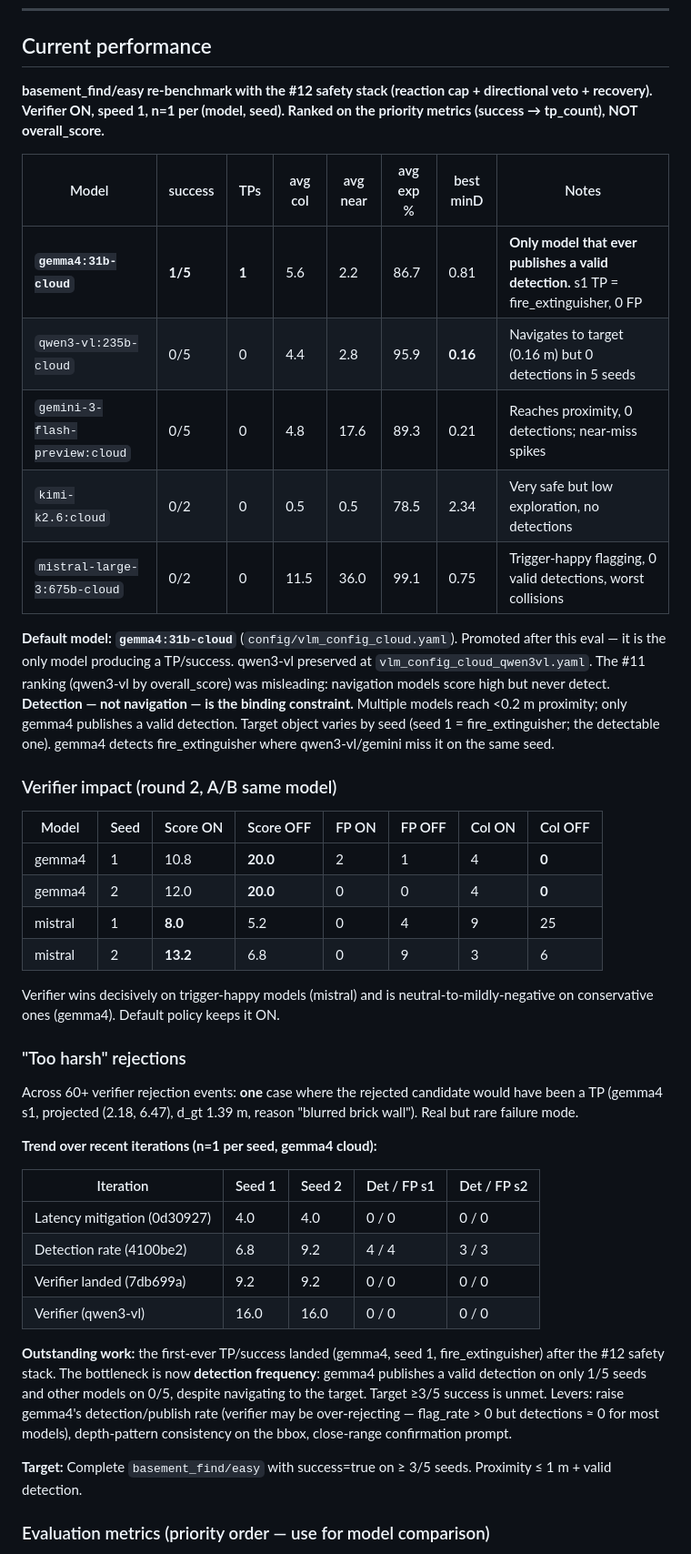
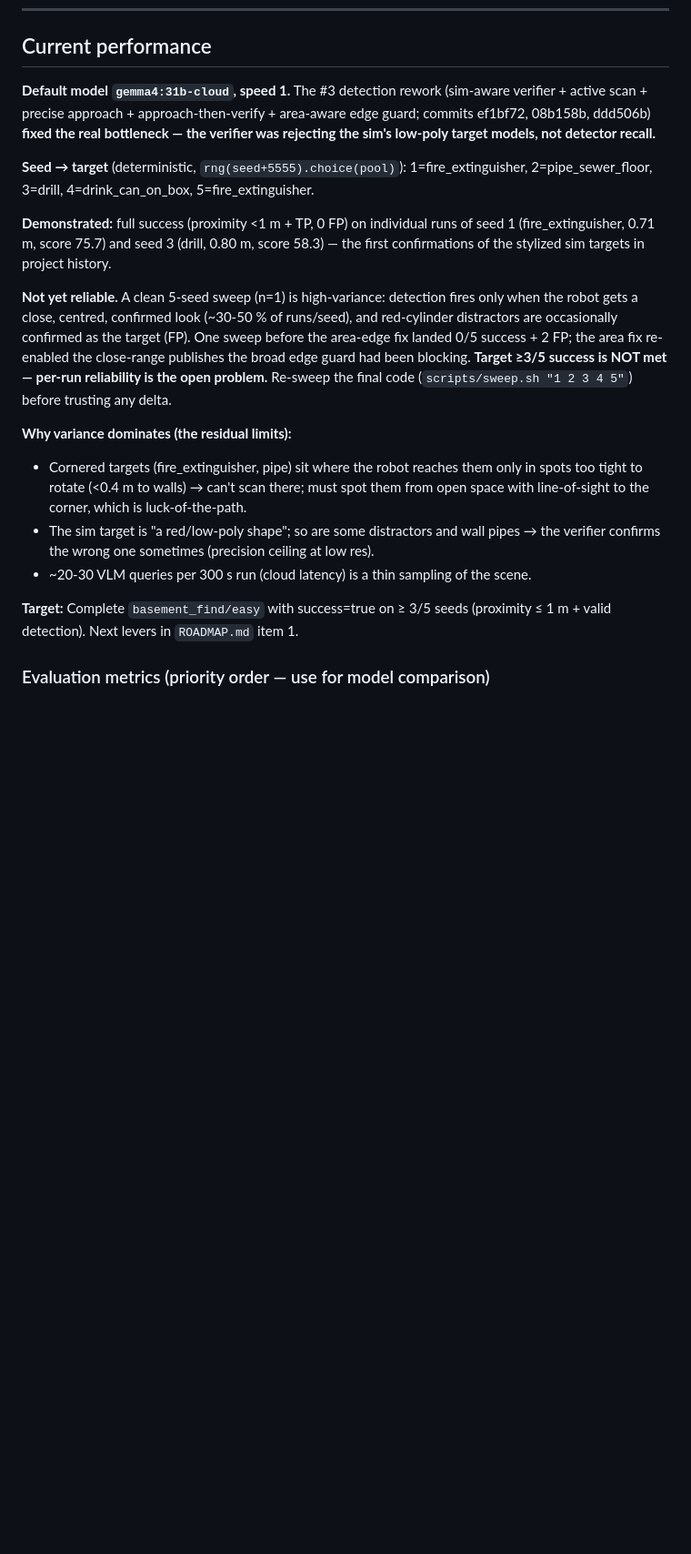
Before and after one commit to thaije/derpbot-vlm, a Markdown page: docs/STATE.md, the part around one of its changes. Shown at 91% size. GitHub-like rendering; blank space fills up the shorter version.

```diff
--- a/docs/STATE.md
+++ b/docs/STATE.md
@@ -7,46 +7,36 @@ Load this every session. What's next lives in [`ROADMAP.md`](ROADMAP.md); histor
 
 ## Current performance
 
-**basement_find/easy re-benchmark with the #12 safety stack (reaction cap + directional veto + recovery). Verifier ON, speed 1, n=1 per (model, seed). Ranked on the priority metrics (success → tp_count), NOT overall_score.**
+**Default model `gemma4:31b-cloud`, speed 1.** The #3 detection rework (sim-aware
+verifier + active scan + precise approach + approach-then-verify + area-aware
+edge guard; commits ef1bf72, 08b158b, ddd506b) **fixed the real bottleneck — the
+verifier was rejecting the sim's low-poly target models, not detector recall.**
 
-| Model | success | TPs | avg col | avg near | avg exp % | best minD | Notes |
-|---|---|---|---|---|---|---|---|
-| **`gemma4:31b-cloud`** | **1/5** | **1** | 5.6 | 2.2 | 86.7 | 0.81 | **Only model that ever publishes a valid detection.** s1 TP = fire_extinguisher, 0 FP |
-| `qwen3-vl:235b-cloud` | 0/5 | 0 | 4.4 | 2.8 | 95.9 | **0.16** | Navigates to target (0.16 m) but 0 detections in 5 seeds |
-| `gemini-3-flash-preview:cloud` | 0/5 | 0 | 4.8 | 17.6 | 89.3 | 0.21 | Reaches proximity, 0 detections; near-miss spikes |
-| `kimi-k2.6:cloud` | 0/2 | 0 | 0.5 | 0.5 | 78.5 | 2.34 | Very safe but low exploration, no detections |
-| `mistral-large-3:675b-cloud` | 0/2 | 0 | 11.5 | 36.0 | 99.1 | 0.75 | Trigger-happy flagging, 0 valid detections, worst collisions |
+**Seed → target** (deterministic, `rng(seed+5555).choice(pool)`): 1=fire_extinguisher,
+2=pipe_sewer_floor, 3=drill, 4=drink_can_on_box, 5=fire_extinguisher.
 
-**Default model: `gemma4:31b-cloud`** (`config/vlm_config_cloud.yaml`). Promoted after this eval — it is the only model producing a TP/success. qwen3-vl preserved at `vlm_config_cloud_qwen3vl.yaml`. The #11 ranking (qwen3-vl by overall_score) was misleading: navigation models score high but never detect.
-**Detection — not navigation — is the binding constraint.** Multiple models reach <0.2 m proximity; only gemma4 publishes a valid detection. Target object varies by seed (seed 1 = fire_extinguisher; the detectable one). gemma4 detects fire_extinguisher where qwen3-vl/gemini miss it on the same seed.
+**Demonstrated:** full success (proximity <1 m + TP, 0 FP) on individual runs of
+seed 1 (fire_extinguisher, 0.71 m, score 75.7) and seed 3 (drill, 0.80 m, score
+58.3) — the first confirmations of the stylized sim targets in project history.
 
-### Verifier impact (round 2, A/B same model)
+**Not yet reliable.** A clean 5-seed sweep (n=1) is high-variance: detection fires
+only when the robot gets a close, centred, confirmed look (~30-50 % of runs/seed),
+and red-cylinder distractors are occasionally confirmed as the target (FP). One
+sweep before the area-edge fix landed 0/5 success + 2 FP; the area fix re-enabled
+the close-range publishes the broad edge guard had been blocking. **Target ≥3/5
+success is NOT met — per-run reliability is the open problem.** Re-sweep the final
+code (`scripts/sweep.sh "1 2 3 4 5"`) before trusting any delta.
 
-| Model | Seed | Score ON | Score OFF | FP ON | FP OFF | Col ON | Col OFF |
-|---|---|---|---|---|---|---|---|
-| gemma4 | 1 | 10.8 | **20.0** | 2 | 1 | 4 | **0** |
-| gemma4 | 2 | 12.0 | **20.0** | 0 | 0 | 4 | **0** |
-| mistral | 1 | **8.0** | 5.2 | 0 | 4 | 9 | 25 |
-| mistral | 2 | **13.2** | 6.8 | 0 | 9 | 3 | 6 |
+**Why variance dominates (the residual limits):**
+- Cornered targets (fire_extinguisher, pipe) sit where the robot reaches them only
+  in spots too tight to rotate (<0.4 m to walls) → can't scan there; must spot them
+  from open space with line-of-sight to the corner, which is luck-of-the-path.
+- The sim target is "a red/low-poly shape"; so are some distractors and wall pipes
+  → the verifier confirms the wrong one sometimes (precision ceiling at low res).
+- ~20-30 VLM queries per 300 s run (cloud latency) is a thin sampling of the scene.
 
-Verifier wins decisively on trigger-happy models (mistral) and is neutral-to-mildly-negative on conservative ones (gemma4). Default policy keeps it ON.
-
-### "Too harsh" rejections
-
-Across 60+ verifier rejection events: **one** case where the rejected candidate would have been a TP (gemma4 s1, projected (2.18, 6.47), d_gt 1.39 m, reason "blurred brick wall"). Real but rare failure mode.
-
-**Trend over recent iterations (n=1 per seed, gemma4 cloud):**
-
-| Iteration | Seed 1 | Seed 2 | Det / FP s1 | Det / FP s2 |
-|---|---|---|---|---|
-| Latency mitigation (0d30927) | 4.0 | 4.0 | 0 / 0 | 0 / 0 |
-| Detection rate (4100be2) | 6.8 | 9.2 | 4 / 4 | 3 / 3 |
-| Verifier landed (7db699a) | 9.2 | 9.2 | 0 / 0 | 0 / 0 |
-| Verifier (qwen3-vl) | 16.0 | 16.0 | 0 / 0 | 0 / 0 |
-
-**Outstanding work:** the first-ever TP/success landed (gemma4, seed 1, fire_extinguisher) after the #12 safety stack. The bottleneck is now **detection frequency**: gemma4 publishes a valid detection on only 1/5 seeds and other models on 0/5, despite navigating to the target. Target ≥3/5 success is unmet. Levers: raise gemma4's detection/publish rate (verifier may be over-rejecting — flag_rate > 0 but detections ≈ 0 for most models), depth-pattern consistency on the bbox, close-range confirmation prompt.
-
-**Target:** Complete `basement_find/easy` with success=true on ≥ 3/5 seeds. Proximity ≤ 1 m + valid detection.
+**Target:** Complete `basement_find/easy` with success=true on ≥ 3/5 seeds
+(proximity ≤ 1 m + valid detection). Next levers in `ROADMAP.md` item 1.
 
 ### Evaluation metrics (priority order — use for model comparison)
 
```
Also changed, not shown: other parts of docs/STATE.md (+36 -11 lines), docs/ROADMAP.md (+27 -5 lines).
